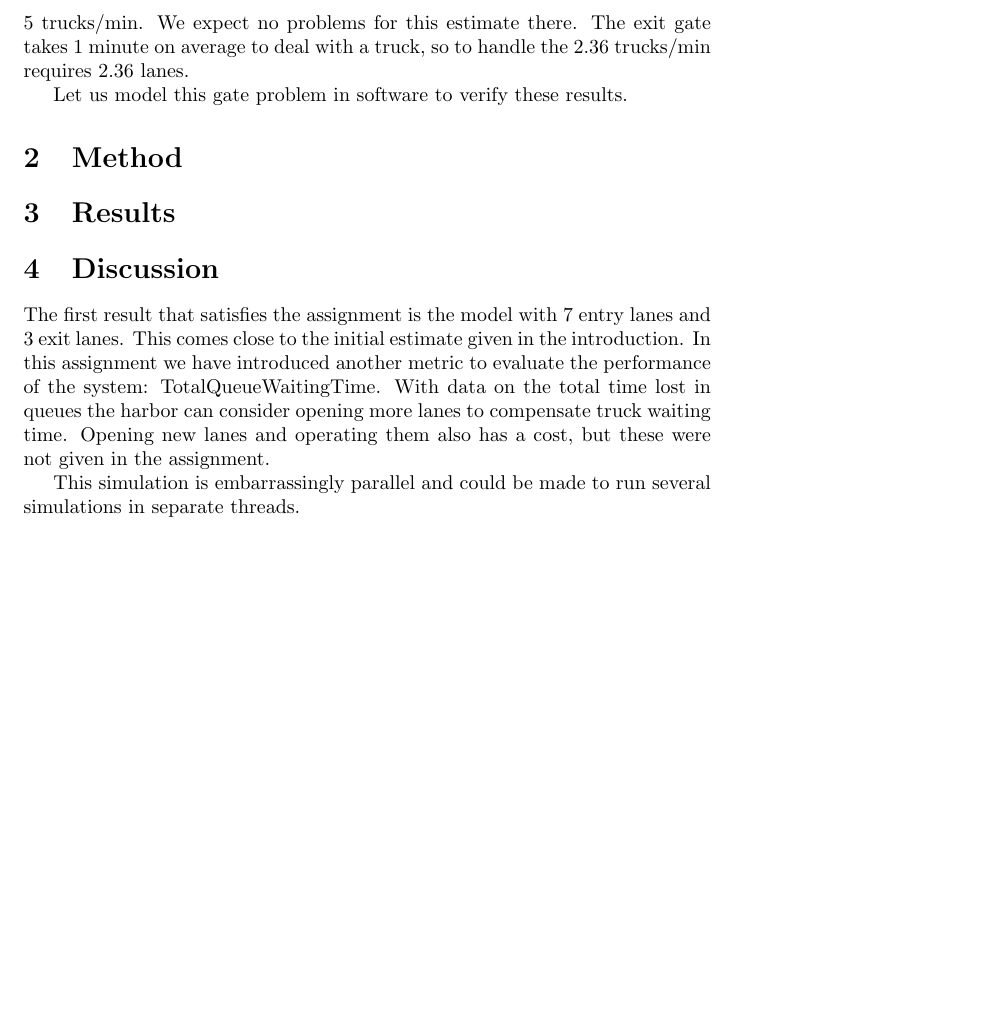
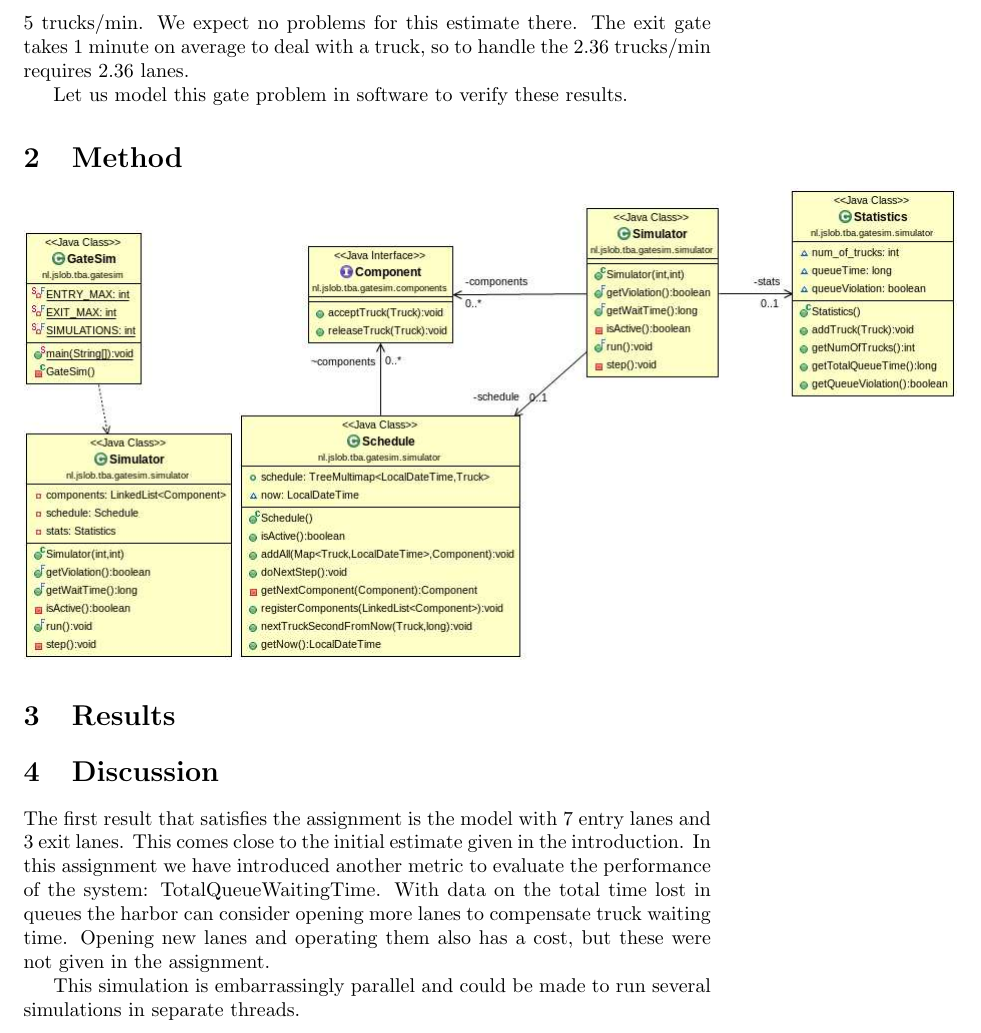
Before and after one commit to jorisslob/TBA_Assessment, a LaTeX document (report/report.tex): part of page 3 of 3, cut so that both start at the same text, the shorter picture padded with empty space. Compiled offline with pdfLaTeX.

Commit message:
Added class diagrams to the report

```diff
--- a/report/report.tex
+++ b/report/report.tex
@@ -1,4 +1,5 @@
 \documentclass{article}
+\usepackage{graphicx}
 
 \begin{document}
 \title{TBA Assignment}
@@ -110,7 +111,8 @@ Let us model this gate problem in software to verify these results.
 
 \section{Method}
 
-
+\includegraphics[scale=0.5]{GateSim.eps}
+\includegraphics[scale=0.5]{Simulator.eps}
 
 \section{Results}
 
```
Also changed, not shown: report/GateSim.eps (added), report/Simulator.eps (added), report/Simulator.png (added), 1 other file.
